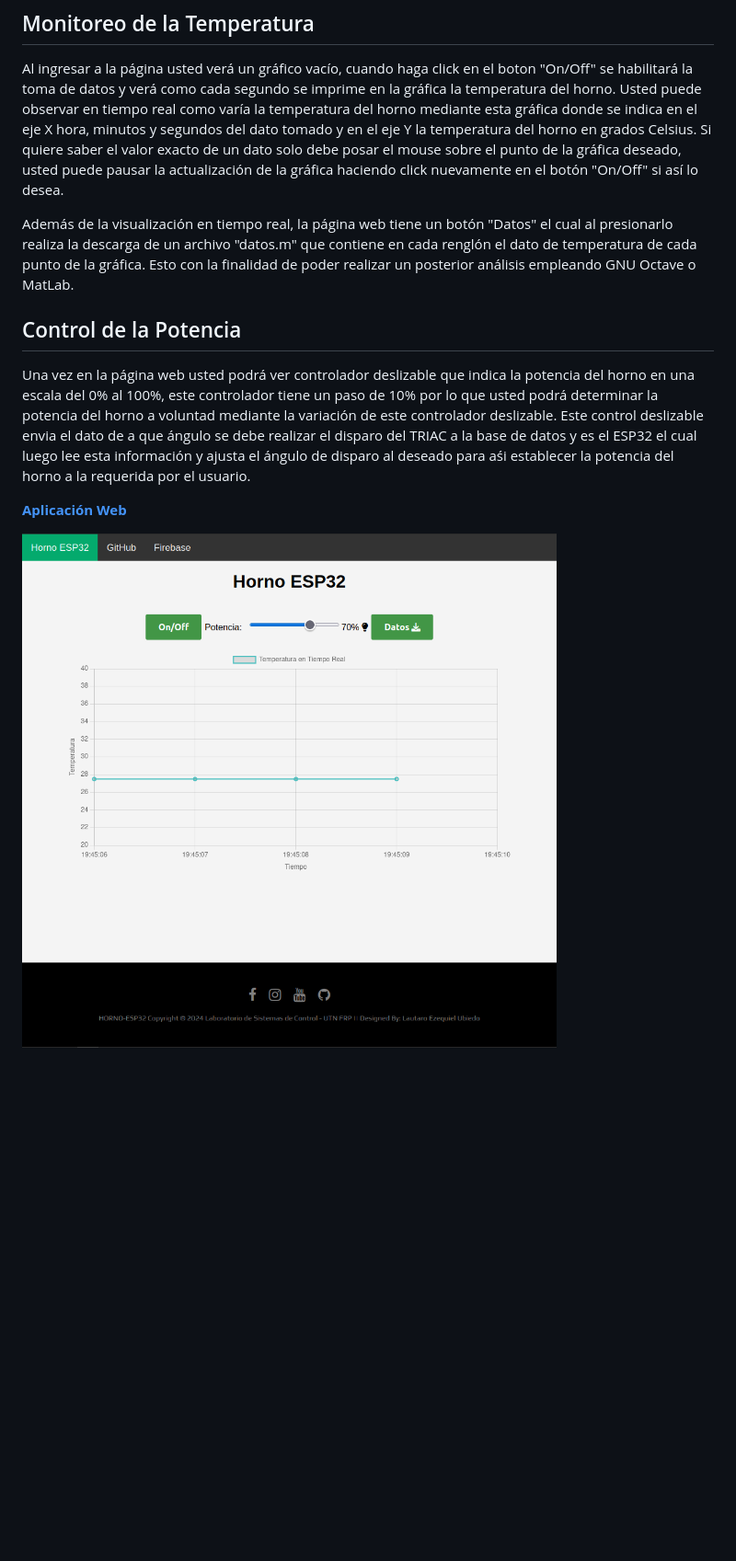
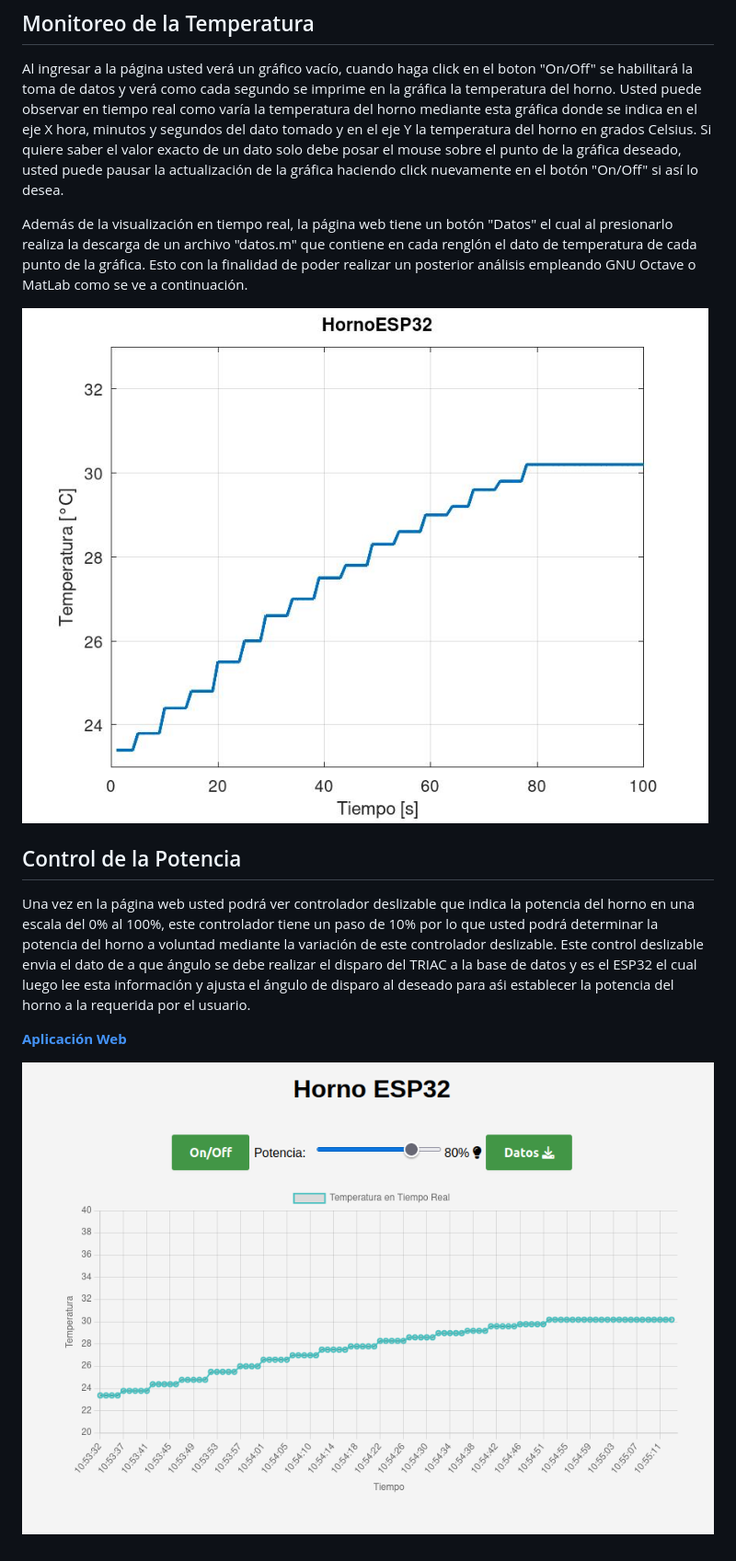
Before and after one commit to ezequiel1611/horno_sdc, a Markdown page: README.md, the part around the change. Shown: that part at 92% size. GitHub-like rendering; blank space fills up the shorter version.

```diff
--- a/README.md
+++ b/README.md
@@ -42,7 +42,9 @@ Usando la herramienta de desarrollo online Replit se diseño la página web para
 
 Al ingresar a la página usted verá un gráfico vacío, cuando haga click en el boton "On/Off" se habilitará la toma de datos y verá como cada segundo se imprime en la gráfica la temperatura del horno. Usted puede observar en tiempo real como varía la temperatura del horno mediante esta gráfica donde se indica en el eje X hora, minutos y segundos del dato tomado y en el eje Y la temperatura del horno en grados Celsius. Si quiere saber el valor exacto de un dato solo debe posar el mouse sobre el punto de la gráfica deseado, usted puede pausar la actualización de la gráfica haciendo click nuevamente en el botón "On/Off" si así lo desea.
 
-Además de la visualización en tiempo real, la página web tiene un botón "Datos" el cual al presionarlo realiza la descarga de un archivo "datos.m" que contiene en cada renglón el dato de temperatura de cada punto de la gráfica. Esto con la finalidad de poder realizar un posterior análisis empleando GNU Octave o MatLab.
+Además de la visualización en tiempo real, la página web tiene un botón "Datos" el cual al presionarlo realiza la descarga de un archivo "datos.m" que contiene en cada renglón el dato de temperatura de cada punto de la gráfica. Esto con la finalidad de poder realizar un posterior análisis empleando GNU Octave o MatLab como se ve a continuación.
+
+![test_octave](https://github.com/ezequiel1611/horno_sdc/blob/main/Images/plot_data_1.jpg)
 
 ## Control de la Potencia
 
@@ -50,4 +52,4 @@ Una vez en la página web usted podrá ver controlador deslizable que indica la
 
 **[Aplicación Web](https://horno-sdc.web.app/)**
 
-![preview app web](https://github.com/ezequiel1611/horno_sdc/blob/main/Images/webapp_preview.png)
+![preview app web](https://github.com/ezequiel1611/horno_sdc/blob/main/Images/test1.png)
```
